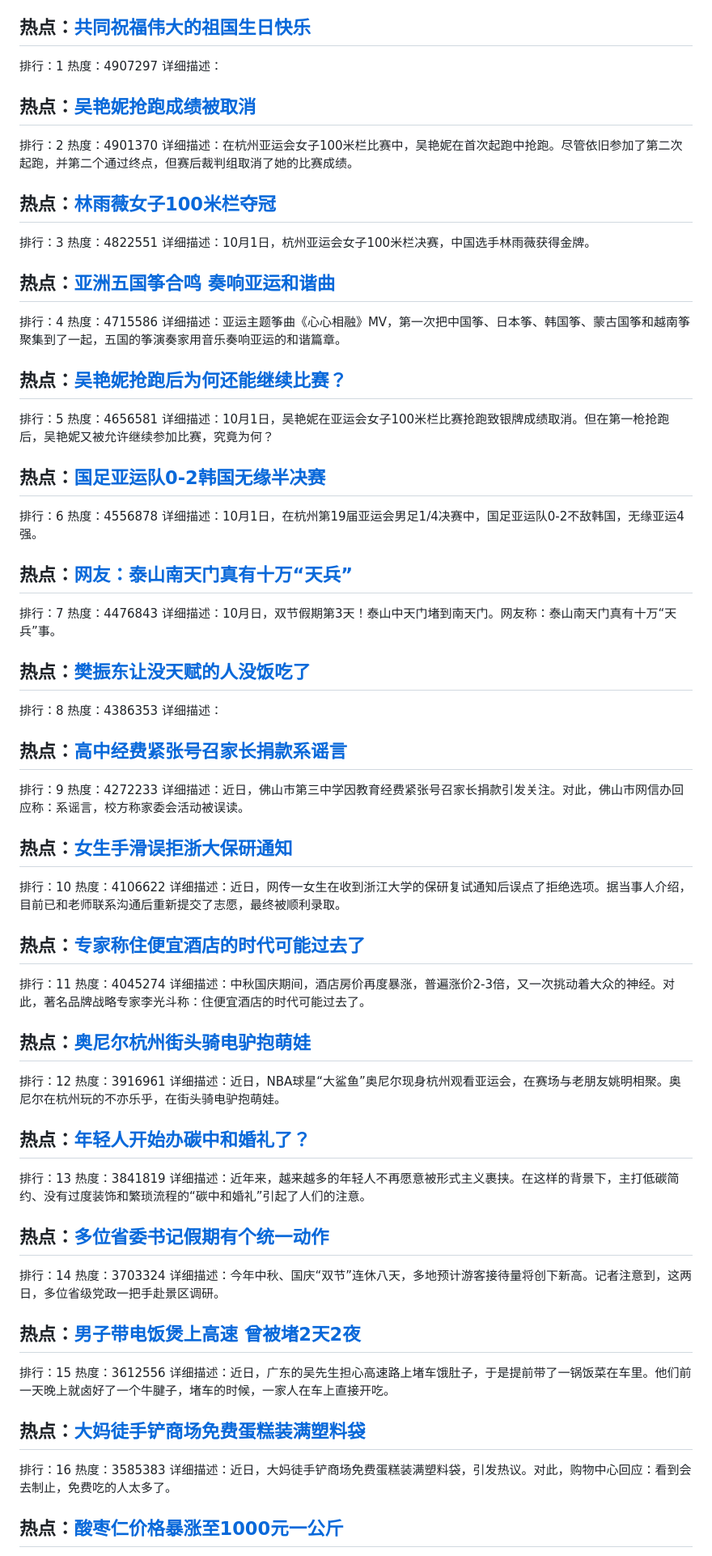
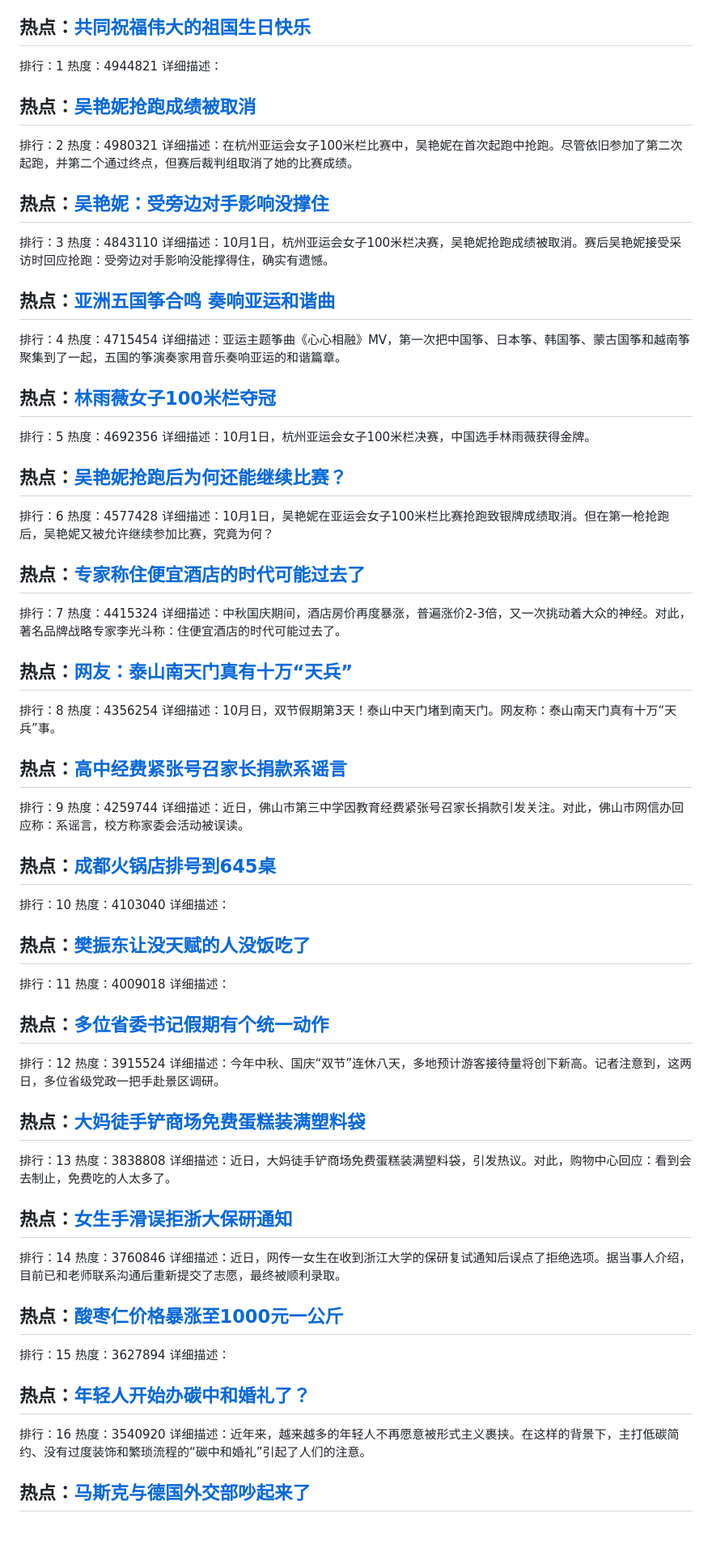
Before and after one commit to qqhsx/Top-search, a Markdown page: index.md, the part around one of its changes. Shown at 81% size. GitHub-like rendering; blank space fills up the shorter version.

```diff
--- a/index.md
+++ b/index.md
@@ -4,84 +4,84 @@
 
 ## 热点：[共同祝福伟大的祖国生日快乐 ](https://cn.bing.com/search?q=共同祝福伟大的祖国生日快乐 )
 排行：1
-热度：4907297
+热度：4944821
 详细描述：
 
 ## 热点：[吴艳妮抢跑成绩被取消](https://cn.bing.com/search?q=吴艳妮抢跑成绩被取消)
 排行：2
-热度：4901370
+热度：4980321
 详细描述：在杭州亚运会女子100米栏比赛中，吴艳妮在首次起跑中抢跑。尽管依旧参加了第二次起跑，并第二个通过终点，但赛后裁判组取消了她的比赛成绩。
 
-## 热点：[林雨薇女子100米栏夺冠](https://cn.bing.com/search?q=林雨薇女子100米栏夺冠)
+## 热点：[吴艳妮：受旁边对手影响没撑住](https://cn.bing.com/search?q=吴艳妮：受旁边对手影响没撑住)
 排行：3
-热度：4822551
-详细描述：10月1日，杭州亚运会女子100米栏决赛，中国选手林雨薇获得金牌。
+热度：4843110
+详细描述：10月1日，杭州亚运会女子100米栏决赛，吴艳妮抢跑成绩被取消。赛后吴艳妮接受采访时回应抢跑：受旁边对手影响没能撑得住，确实有遗憾。
 
 ## 热点：[亚洲五国筝合鸣 奏响亚运和谐曲 ](https://cn.bing.com/search?q=亚洲五国筝合鸣奏响亚运和谐曲 )
 排行：4
-热度：4715586
+热度：4715454
 详细描述：亚运主题筝曲《心心相融》MV，第一次把中国筝、日本筝、韩国筝、蒙古国筝和越南筝聚集到了一起，五国的筝演奏家用音乐奏响亚运的和谐篇章。
 
+## 热点：[林雨薇女子100米栏夺冠](https://cn.bing.com/search?q=林雨薇女子100米栏夺冠)
+排行：5
+热度：4692356
+详细描述：10月1日，杭州亚运会女子100米栏决赛，中国选手林雨薇获得金牌。
+
 ## 热点：[吴艳妮抢跑后为何还能继续比赛？](https://cn.bing.com/search?q=吴艳妮抢跑后为何还能继续比赛？)
-排行：5
-热度：4656581
+排行：6
+热度：4577428
 详细描述：10月1日，吴艳妮在亚运会女子100米栏比赛抢跑致银牌成绩取消。但在第一枪抢跑后，吴艳妮又被允许继续参加比赛，究竟为何？
 
-## 热点：[国足亚运队0-2韩国无缘半决赛](https://cn.bing.com/search?q=国足亚运队0-2韩国无缘半决赛)
-排行：6
-热度：4556878
-详细描述：10月1日，在杭州第19届亚运会男足1/4决赛中，国足亚运队0-2不敌韩国，无缘亚运4强。
+## 热点：[专家称住便宜酒店的时代可能过去了](https://cn.bing.com/search?q=专家称住便宜酒店的时代可能过去了)
+排行：7
+热度：4415324
+详细描述：中秋国庆期间，酒店房价再度暴涨，普遍涨价2-3倍，又一次挑动着大众的神经。对此，著名品牌战略专家李光斗称：住便宜酒店的时代可能过去了。
 
 ## 热点：[网友：泰山南天门真有十万“天兵”](https://cn.bing.com/search?q=网友：泰山南天门真有十万“天兵”)
-排行：7
-热度：4476843
+排行：8
+热度：4356254
 详细描述：10月日，双节假期第3天！泰山中天门堵到南天门。网友称：泰山南天门真有十万“天兵”事。
-
-## 热点：[樊振东让没天赋的人没饭吃了](https://cn.bing.com/search?q=樊振东让没天赋的人没饭吃了)
-排行：8
-热度：4386353
-详细描述：
 
 ## 热点：[高中经费紧张号召家长捐款系谣言](https://cn.bing.com/search?q=高中经费紧张号召家长捐款系谣言)
 排行：9
-热度：4272233
+热度：4259744
 详细描述：近日，佛山市第三中学因教育经费紧张号召家长捐款引发关注。对此，佛山市网信办回应称：系谣言，校方称家委会活动被误读。
 
+## 热点：[成都火锅店排号到645桌](https://cn.bing.com/search?q=成都火锅店排号到645桌)
+排行：10
+热度：4103040
+详细描述：
+
+## 热点：[樊振东让没天赋的人没饭吃了](https://cn.bing.com/search?q=樊振东让没天赋的人没饭吃了)
+排行：11
+热度：4009018
+详细描述：
+
+## 热点：[多位省委书记假期有个统一动作](https://cn.bing.com/search?q=多位省委书记假期有个统一动作)
+排行：12
+热度：3915524
+详细描述：今年中秋、国庆“双节”连休八天，多地预计游客接待量将创下新高。记者注意到，这两日，多位省级党政一把手赴景区调研。
+
+## 热点：[大妈徒手铲商场免费蛋糕装满塑料袋](https://cn.bing.com/search?q=大妈徒手铲商场免费蛋糕装满塑料袋)
+排行：13
+热度：3838808
+详细描述：近日，大妈徒手铲商场免费蛋糕装满塑料袋，引发热议。对此，购物中心回应：看到会去制止，免费吃的人太多了。
+
 ## 热点：[女生手滑误拒浙大保研通知](https://cn.bing.com/search?q=女生手滑误拒浙大保研通知)
-排行：10
-热度：4106622
+排行：14
+热度：3760846
 详细描述：近日，网传一女生在收到浙江大学的保研复试通知后误点了拒绝选项。据当事人介绍，目前已和老师联系沟通后重新提交了志愿，最终被顺利录取。
 
-## 热点：[专家称住便宜酒店的时代可能过去了](https://cn.bing.com/search?q=专家称住便宜酒店的时代可能过去了)
-排行：11
-热度：4045274
-详细描述：中秋国庆期间，酒店房价再度暴涨，普遍涨价2-3倍，又一次挑动着大众的神经。对此，著名品牌战略专家李光斗称：住便宜酒店的时代可能过去了。
-
-## 热点：[奥尼尔杭州街头骑电驴抱萌娃](https://cn.bing.com/search?q=奥尼尔杭州街头骑电驴抱萌娃)
-排行：12
-热度：3916961
-详细描述：近日，NBA球星“大鲨鱼”奥尼尔现身杭州观看亚运会，在赛场与老朋友姚明相聚。奥尼尔在杭州玩的不亦乐乎，在街头骑电驴抱萌娃。
+## 热点：[酸枣仁价格暴涨至1000元一公斤](https://cn.bing.com/search?q=酸枣仁价格暴涨至1000元一公斤)
+排行：15
+热度：3627894
+详细描述：
 
 ## 热点：[年轻人开始办碳中和婚礼了？](https://cn.bing.com/search?q=年轻人开始办碳中和婚礼了？)
-排行：13
-热度：3841819
+排行：16
+热度：3540920
 详细描述：近年来，越来越多的年轻人不再愿意被形式主义裹挟。在这样的背景下，主打低碳简约、没有过度装饰和繁琐流程的“碳中和婚礼”引起了人们的注意。
 
 
-## 热点：[多位省委书记假期有个统一动作](https://cn.bing.com/search?q=多位省委书记假期有个统一动作)
-排行：14
-热度：3703324
-详细描述：今年中秋、国庆“双节”连休八天，多地预计游客接待量将创下新高。记者注意到，这两日，多位省级党政一把手赴景区调研。
-
-## 热点：[男子带电饭煲上高速 曾被堵2天2夜](https://cn.bing.com/search?q=男子带电饭煲上高速曾被堵2天2夜)
-排行：15
-热度：3612556
-详细描述：近日，广东的吴先生担心高速路上堵车饿肚子，于是提前带了一锅饭菜在车里。他们前一天晚上就卤好了一个牛腱子，堵车的时候，一家人在车上直接开吃。
-
-## 热点：[大妈徒手铲商场免费蛋糕装满塑料袋](https://cn.bing.com/search?q=大妈徒手铲商场免费蛋糕装满塑料袋)
-排行：16
-热度：3585383
-详细描述：近日，大妈徒手铲商场免费蛋糕装满塑料袋，引发热议。对此，购物中心回应：看到会去制止，免费吃的人太多了。
-
-## 热点：[酸枣仁价格暴涨至1000元一公斤](https://cn.bing.com/search?q=酸枣仁价格暴涨至1000元一公斤)
+## 热点：[马斯克与德国外交部吵起来了](https://cn.bing.com/search?q=马斯克与德国外交部吵起来了)
 排行：17
```
Also changed, not shown: other parts of index.md (+43 -43 lines).
